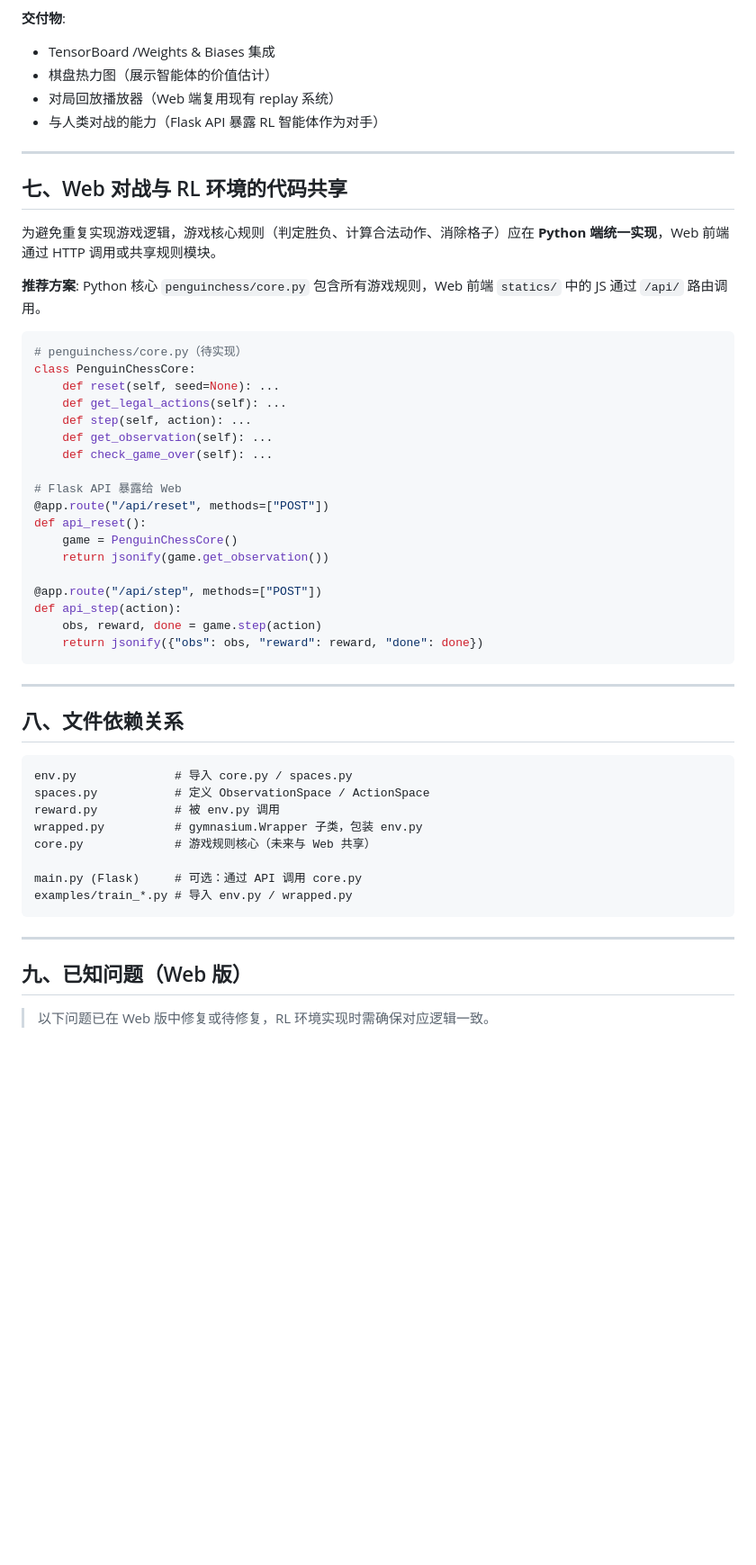
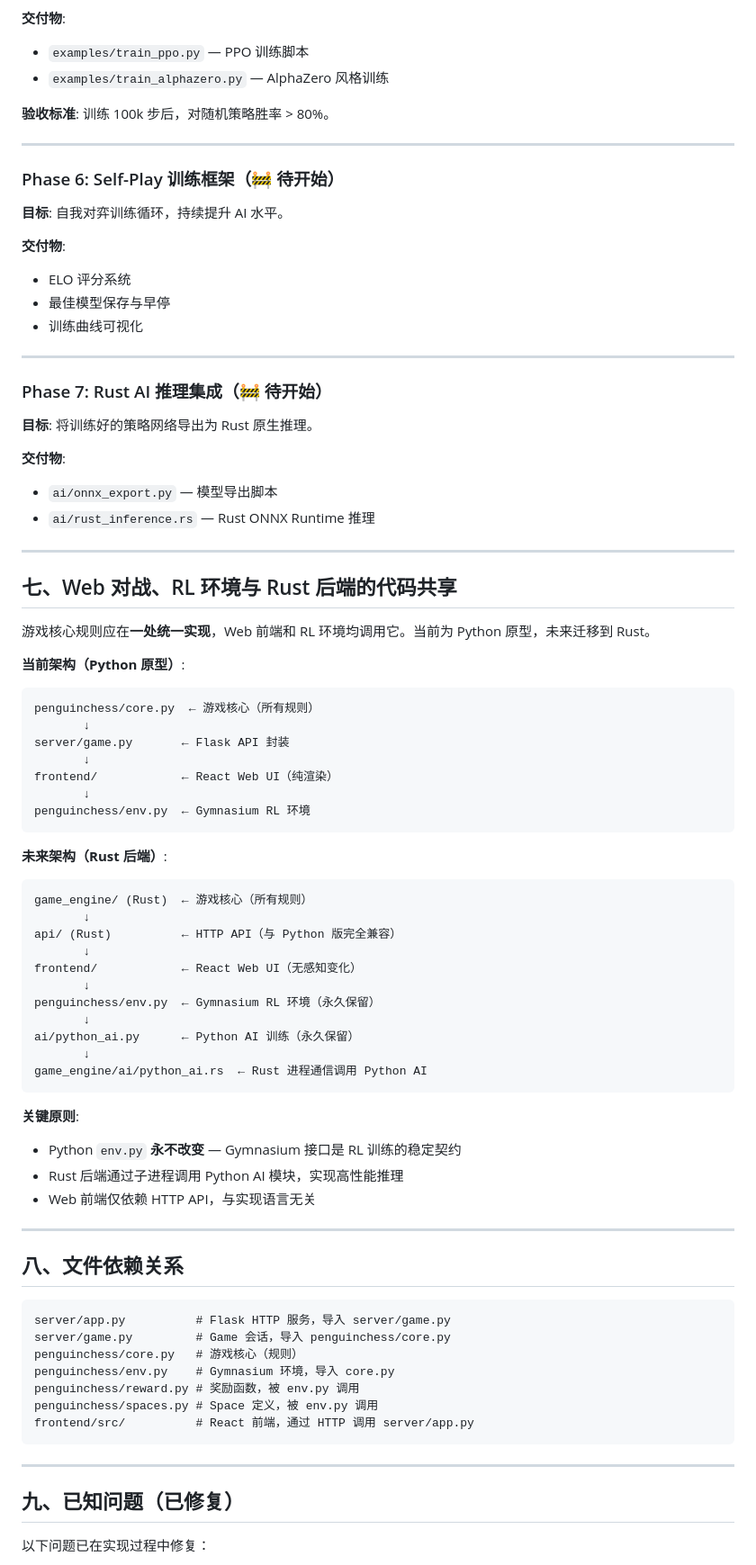
Before and after one commit to Milk0217/penguinchess, a Markdown page: AGENTS.md, the part around one of its changes. Shown at 90% size. Rendered like a GitHub page; blank space fills up the shorter version.

````diff
--- a/AGENTS.md
+++ b/AGENTS.md
@@ -339,57 +325,87 @@ assert not (terminated and truncated)  # 不能同时为 True
 
 **交付物**:
-- TensorBoard /Weights & Biases 集成
-- 棋盘热力图（展示智能体的价值估计）
-- 对局回放播放器（Web 端复用现有 replay 系统）
-- 与人类对战的能力（Flask API 暴露 RL 智能体作为对手）
+- `examples/train_ppo.py` — PPO 训练脚本
+- `examples/train_alphazero.py` — AlphaZero 风格训练
+
+**验收标准**: 训练 100k 步后，对随机策略胜率 > 80%。
 
 ---
 
-## 七、Web 对战与 RL 环境的代码共享
+### Phase 6: Self-Play 训练框架（🚧 待开始）
 
-为避免重复实现游戏逻辑，游戏核心规则（判定胜负、计算合法动作、消除格子）应在 **Python 端统一实现**，Web 前端通过 HTTP 调用或共享规则模块。
+**目标**: 自我对弈训练循环，持续提升 AI 水平。
 
-**推荐方案**: Python 核心 `penguinchess/core.py` 包含所有游戏规则，Web 前端 `statics/` 中的 JS 通过 `/api/` 路由调用。
+**交付物**:
+- ELO 评分系统
+- 最佳模型保存与早停
+- 训练曲线可视化
 
-```python
-# penguinchess/core.py（待实现）
-class PenguinChessCore:
-    def reset(self, seed=None): ...
-    def get_legal_actions(self): ...
-    def step(self, action): ...
-    def get_observation(self): ...
-    def check_game_over(self): ...
+---
 
-# Flask API 暴露给 Web
-@app.route("/api/reset", methods=["POST"])
-def api_reset():
-    game = PenguinChessCore()
-    return jsonify(game.get_observation())
+### Phase 7: Rust AI 推理集成（🚧 待开始）
 
-@app.route("/api/step", methods=["POST"])
-def api_step(action):
-    obs, reward, done = game.step(action)
-    return jsonify({"obs": obs, "reward": reward, "done": done})
+**目标**: 将训练好的策略网络导出为 Rust 原生推理。
+
+**交付物**:
+- `ai/onnx_export.py` — 模型导出脚本
+- `ai/rust_inference.rs` — Rust ONNX Runtime 推理
+
+---
+
+## 七、Web 对战、RL 环境与 Rust 后端的代码共享
+
+游戏核心规则应在**一处统一实现**，Web 前端和 RL 环境均调用它。当前为 Python 原型，未来迁移到 Rust。
+
+**当前架构（Python 原型）**:
+
 ```
+penguinchess/core.py  ← 游戏核心（所有规则）
+       ↓
+server/game.py       ← Flask API 封装
+       ↓
+frontend/            ← React Web UI（纯渲染）
+       ↓
+penguinchess/env.py  ← Gymnasium RL 环境
+```
+
+**未来架构（Rust 后端）**:
+
+```
+game_engine/ (Rust)  ← 游戏核心（所有规则）
+       ↓
+api/ (Rust)          ← HTTP API（与 Python 版完全兼容）
+       ↓
+frontend/            ← React Web UI（无感知变化）
+       ↓
+penguinchess/env.py  ← Gymnasium RL 环境（永久保留）
+       ↓
+ai/python_ai.py      ← Python AI 训练（永久保留）
+       ↓
+game_engine/ai/python_ai.rs  ← Rust 进程通信调用 Python AI
+```
+
+**关键原则**:
+- Python `env.py` **永不改变** — Gymnasium 接口是 RL 训练的稳定契约
+- Rust 后端通过子进程调用 Python AI 模块，实现高性能推理
+- Web 前端仅依赖 HTTP API，与实现语言无关
 
 ---
 
 ## 八、文件依赖关系
 
 ```
-env.py              # 导入 core.py / spaces.py
-spaces.py           # 定义 ObservationSpace / ActionSpace
-reward.py           # 被 env.py 调用
-wrapped.py          # gymnasium.Wrapper 子类，包装 env.py
-core.py             # 游戏规则核心（未来与 Web 共享）
-
-main.py (Flask)     # 可选：通过 API 调用 core.py
-examples/train_*.py # 导入 env.py / wrapped.py
+server/app.py          # Flask HTTP 服务，导入 server/game.py
+server/game.py         # Game 会话，导入 penguinchess/core.py
+penguinchess/core.py   # 游戏核心（规则）
+penguinchess/env.py    # Gymnasium 环境，导入 core.py
+penguinchess/reward.py # 奖励函数，被 env.py 调用
+penguinchess/spaces.py # Space 定义，被 env.py 调用
+frontend/src/          # React 前端，通过 HTTP 调用 server/app.py
 ```
 
 ---
 
-## 九、已知问题（Web 版）
+## 九、已知问题（已修复）
 
-> 以下问题已在 Web 版中修复或待修复，RL 环境实现时需确保对应逻辑一致。
+以下问题已在实现过程中修复：
 
````
Also changed, not shown: other parts of AGENTS.md (+50 -53 lines), README.md (+60 -54 lines), docs/ARCHITECTURE.md (added, +232 -0 lines).
